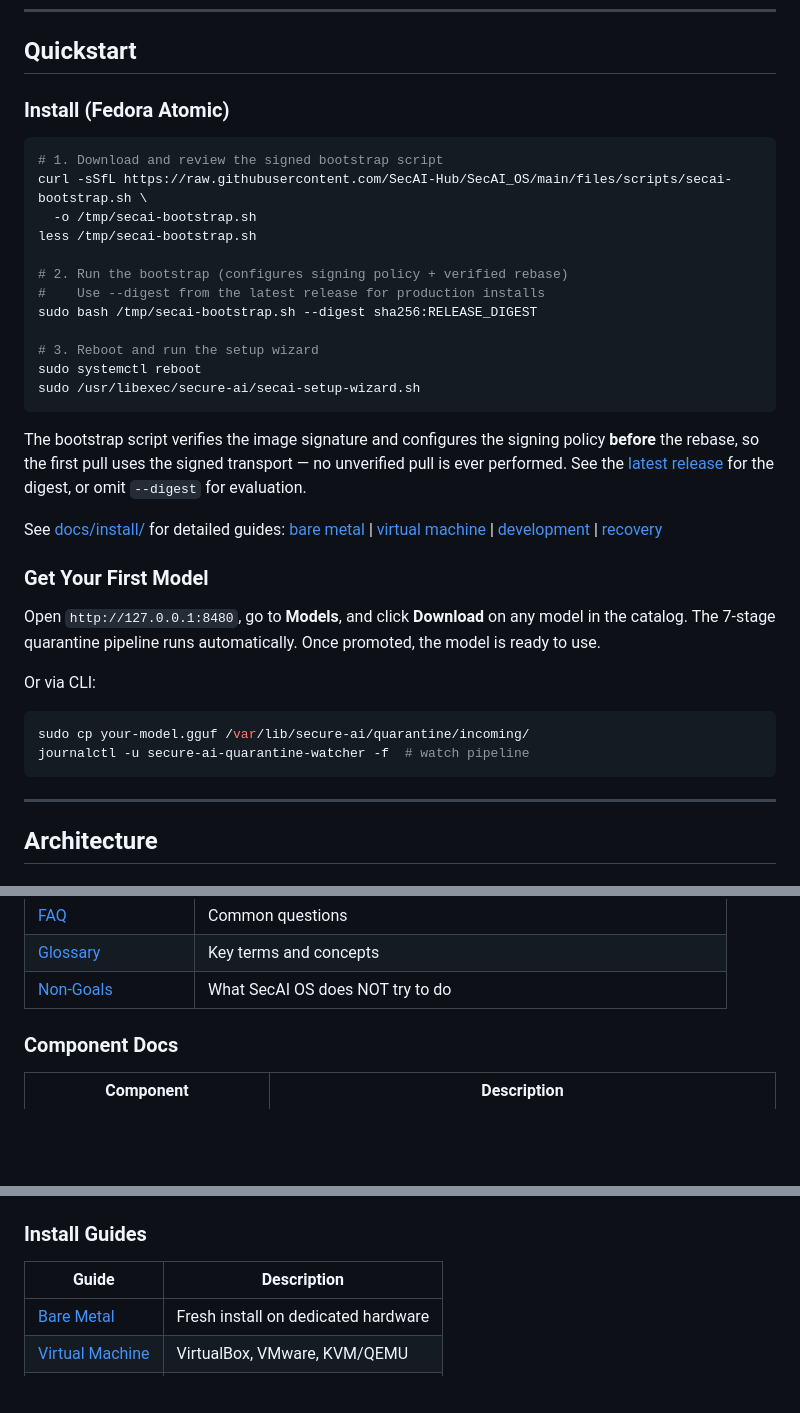
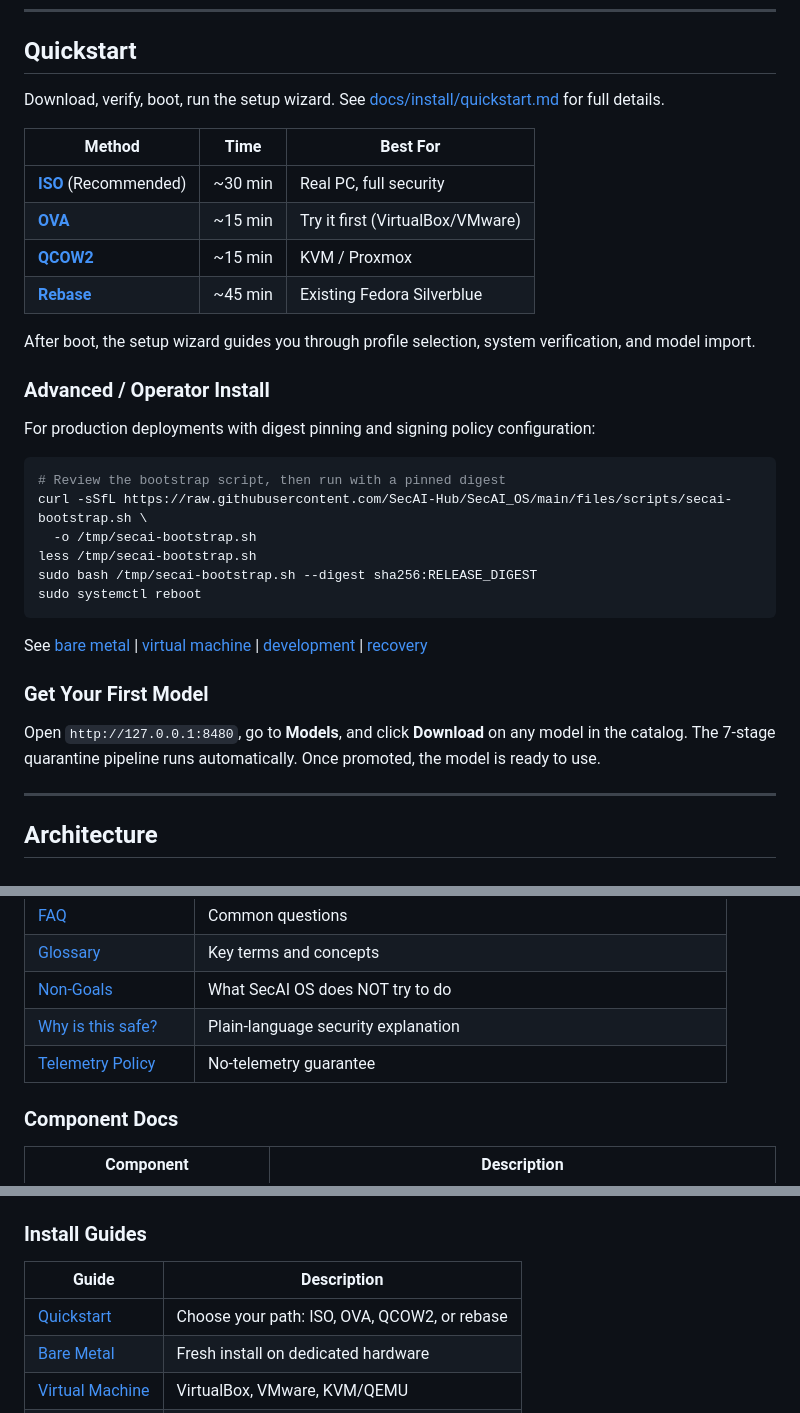
Before and after one commit to SecAI-Hub/SecAI_OS, a Markdown page: README.md, 3 parts joined by grey strips. Drawn GitHub-style; blank space fills up the shorter version.

````diff
--- a/README.md
+++ b/README.md
@@ -46,40 +46,35 @@ Built on [uBlue](https://universal-blue.org/) (Fedora Atomic / Silverblue). All
 
 ## Quickstart
 
-### Install (Fedora Atomic)
+Download, verify, boot, run the setup wizard. See [docs/install/quickstart.md](docs/install/quickstart.md) for full details.
+
+| Method | Time | Best For |
+|--------|------|----------|
+| [**ISO**](docs/install/quickstart.md#path-a-install-from-iso-real-pc) (Recommended) | ~30 min | Real PC, full security |
+| [**OVA**](docs/install/quickstart.md#path-b-import-vm--virtualbox--vmware-ova) | ~15 min | Try it first (VirtualBox/VMware) |
+| [**QCOW2**](docs/install/quickstart.md#path-c-import-vm--kvm--proxmox--qemu-qcow2) | ~15 min | KVM / Proxmox |
+| [**Rebase**](docs/install/quickstart.md#path-d-advanced--rebase-from-existing-fedora) | ~45 min | Existing Fedora Silverblue |
+
+After boot, the setup wizard guides you through profile selection, system verification, and model import.
+
+### Advanced / Operator Install
+
+For production deployments with digest pinning and signing policy configuration:
 
 ```bash
-# 1. Download and review the signed bootstrap script
+# Review the bootstrap script, then run with a pinned digest
 curl -sSfL https://raw.githubusercontent.com/SecAI-Hub/SecAI_OS/main/files/scripts/secai-bootstrap.sh \
   -o /tmp/secai-bootstrap.sh
 less /tmp/secai-bootstrap.sh
-
-# 2. Run the bootstrap (configures signing policy + verified rebase)
-#    Use --digest from the latest release for production installs
 sudo bash /tmp/secai-bootstrap.sh --digest sha256:RELEASE_DIGEST
-
-# 3. Reboot and run the setup wizard
 sudo systemctl reboot
-sudo /usr/libexec/secure-ai/secai-setup-wizard.sh
 ```
 
-The bootstrap script verifies the image signature and configures the signing policy
-**before** the rebase, so the first pull uses the signed transport — no unverified
-pull is ever performed. See the [latest release](https://github.com/SecAI-Hub/SecAI_OS/releases/latest)
-for the digest, or omit `--digest` for evaluation.
-
-See [docs/install/](docs/install/) for detailed guides: [bare metal](docs/install/bare-metal.md) | [virtual machine](docs/install/vm.md) | [development](docs/install/dev.md) | [recovery](docs/install/recovery-bootstrap.md)
+See [bare metal](docs/install/bare-metal.md) | [virtual machine](docs/install/vm.md) | [development](docs/install/dev.md) | [recovery](docs/install/recovery-bootstrap.md)
 
 ### Get Your First Model
 
 Open `http://127.0.0.1:8480`, go to **Models**, and click **Download** on any model in the catalog. The 7-stage quarantine pipeline runs automatically. Once promoted, the model is ready to use.
-
-Or via CLI:
-
-```bash
-sudo cp your-model.gguf /var/lib/secure-ai/quarantine/incoming/
-journalctl -u secure-ai-quarantine-watcher -f  # watch pipeline
-```
 
 ---
 
@@ -317,6 +312,8 @@ All CI jobs are defined in [`.github/workflows/ci.yml`](.github/workflows/ci.yml
 | [FAQ](docs/faq.md) | Common questions |
 | [Glossary](docs/glossary.md) | Key terms and concepts |
 | [Non-Goals](docs/non-goals.md) | What SecAI OS does NOT try to do |
+| [Why is this safe?](docs/why-is-this-safe.md) | Plain-language security explanation |
+| [Telemetry Policy](docs/telemetry-policy.md) | No-telemetry guarantee |
 
 ### Component Docs
 
@@ -349,6 +346,7 @@ All CI jobs are defined in [`.github/workflows/ci.yml`](.github/workflows/ci.yml
 
 | Guide | Description |
 |-------|-------------|
+| [Quickstart](docs/install/quickstart.md) | Choose your path: ISO, OVA, QCOW2, or rebase |
 | [Bare Metal](docs/install/bare-metal.md) | Fresh install on dedicated hardware |
 | [Virtual Machine](docs/install/vm.md) | VirtualBox, VMware, KVM/QEMU |
 | [Development](docs/install/dev.md) | Local dev without OS rebase |
````
Also changed, not shown: docs/install/quickstart.md (added, +174 -0 lines).
